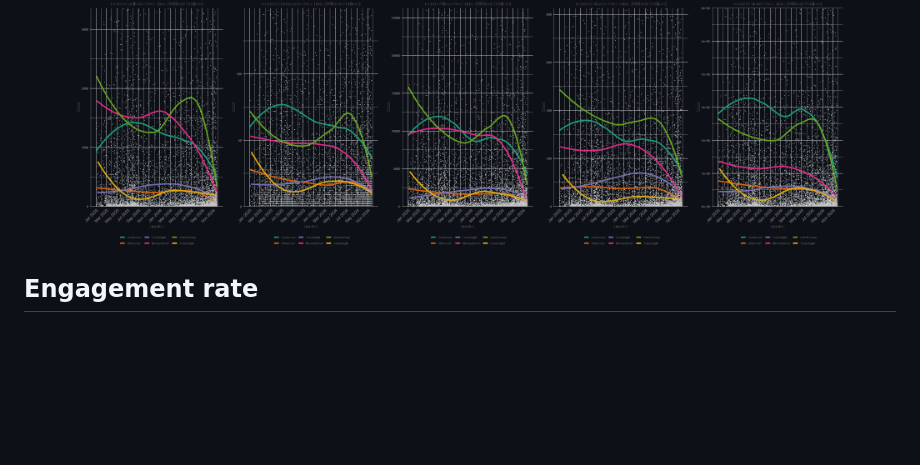
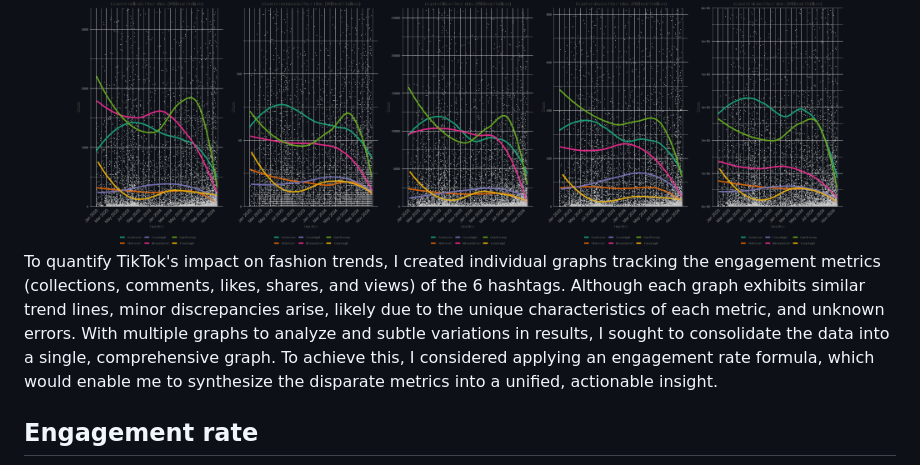
Before and after one commit to yoomin53/Tiktok-and-Fashion, a Markdown page: README.md, the part around the change. Rendered like a GitHub page; blank space fills up the shorter version.

```diff
--- a/README.md
+++ b/README.md
@@ -37,6 +37,8 @@ The Tomatogirl Wordcloud for 2023 offers a captivating visual representation of
     <img src="./assets/readme/trend_views_metrics_without_outliers.png" width="150"/>
 </div>
 
+To quantify TikTok's impact on fashion trends, I created individual graphs tracking the engagement metrics (collections, comments, likes, shares, and views) of the 6 hashtags. Although each graph exhibits similar trend lines, minor discrepancies arise, likely due to the unique characteristics of each metric, and unknown errors. With multiple graphs to analyze and subtle variations in results, I sought to consolidate the data into a single, comprehensive graph. To achieve this, I considered applying an engagement rate formula, which would enable me to synthesize the disparate metrics into a unified, actionable insight.
+
 ## Engagement rate
 <p align="center">
     <img src="./assets/readme/engagement_rate_trend.png" width="250"/>
```
